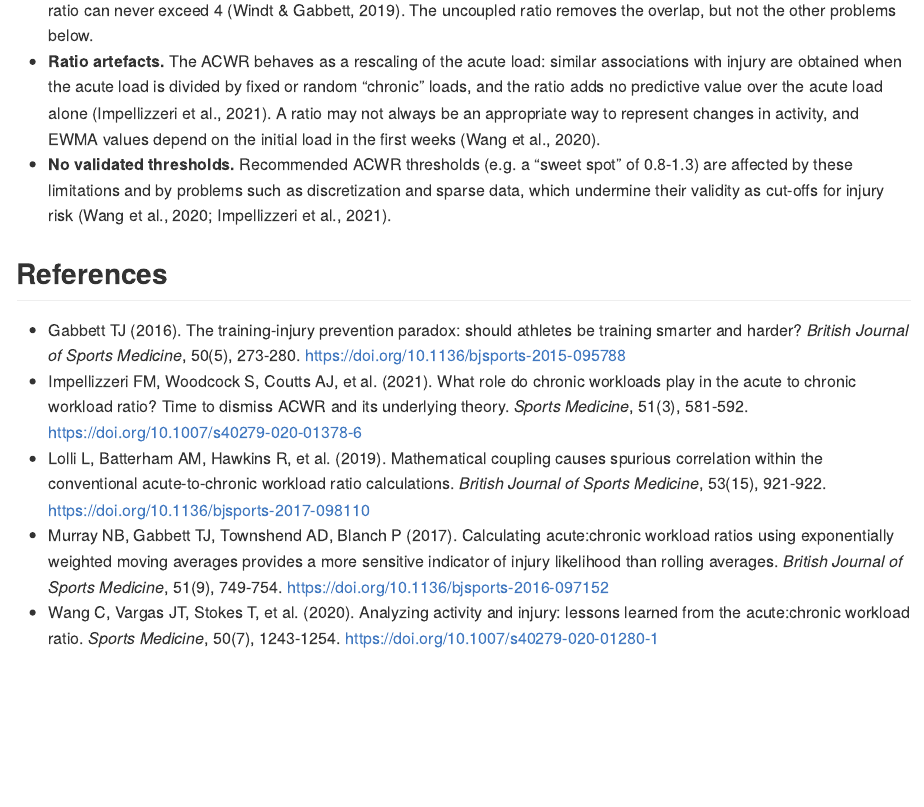
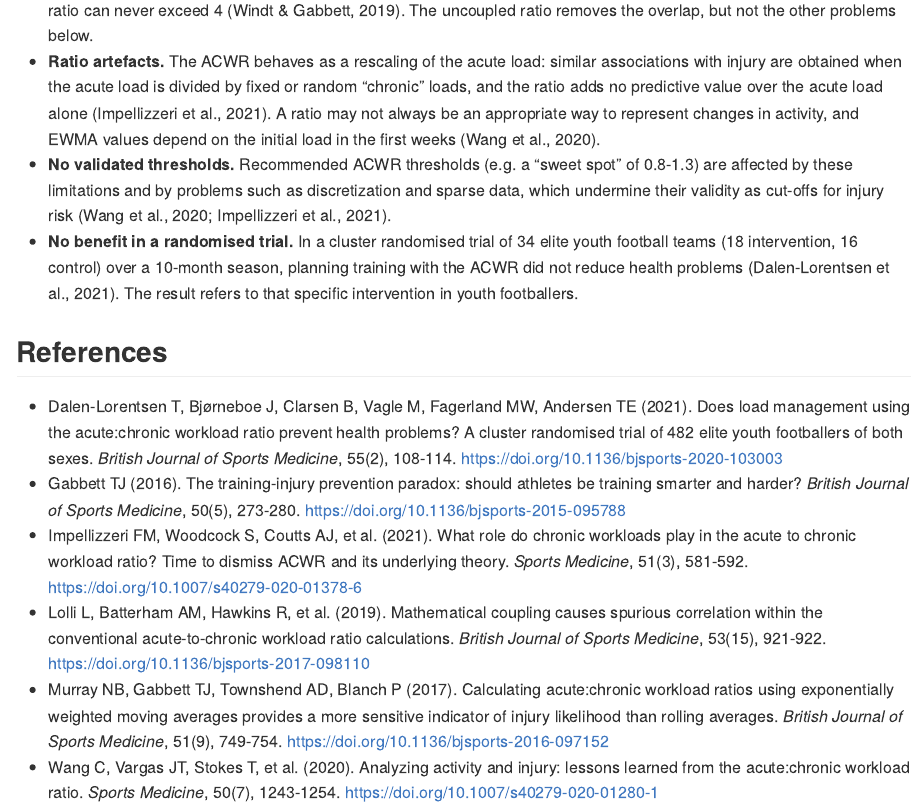
Before and after one commit to JorgeDelro/ACWR, an R Markdown document (README.Rmd): the page in a window 1100 px wide, from 1900 px down. Rendered offline with R 4.5, knitr and Pandoc, with nearby package versions; badge pictures from the web are left out.

Commit message:
Add Dalen-Lorentsen et al. (2021) trial to the ACWR limitations
README, vignette and the app theory page (section 5): cluster
randomised trial in elite youth football where ACWR-based load
management did not reduce health problems.

Co-Authored-By: Claude Opus 5.5 (1M context) <noreply@anthropic.com>

```diff
--- a/README.Rmd
+++ b/README.Rmd
@@ -127,9 +127,19 @@
     spot" of 0.8-1.3) are affected by these limitations and by problems such
     as discretization and sparse data, which undermine their validity as
     cut-offs for injury risk (Wang et al., 2020; Impellizzeri et al., 2021).
+  - **No benefit in a randomised trial.** In a cluster randomised trial of 34
+    elite youth football teams (18 intervention, 16 control) over a 10-month
+    season, planning training with the ACWR did not reduce health problems
+    (Dalen-Lorentsen et al., 2021). The result refers to that specific
+    intervention in youth footballers.
 
 ## References
 
+* Dalen-Lorentsen T, Bjørneboe J, Clarsen B, Vagle M, Fagerland MW, Andersen
+  TE (2021). Does load management using the acute:chronic workload ratio
+  prevent health problems? A cluster randomised trial of 482 elite youth
+  footballers of both sexes. *British Journal of Sports Medicine*, 55(2),
+  108-114. https://doi.org/10.1136/bjsports-2020-103003
 * Gabbett TJ (2016). The training-injury prevention paradox: should athletes
   be training smarter and harder? *British Journal of Sports Medicine*, 50(5),
   273-280. https://doi.org/10.1136/bjsports-2015-095788
```
Also changed, not shown: vignettes/daily-calendar.Rmd (+9 -0 lines), README.md, 1 other file.
